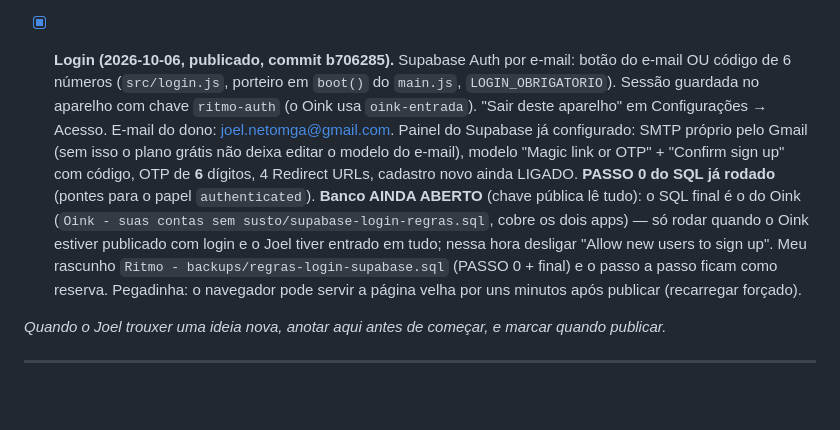
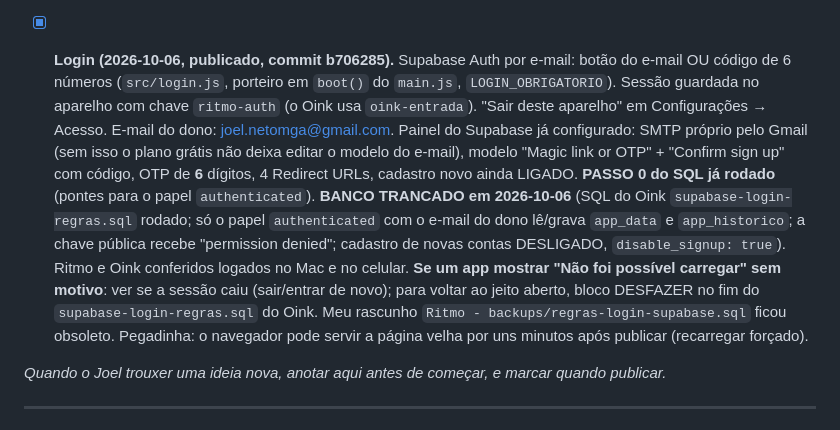
Before and after one commit to joonetoo/mei-financeiro, a Markdown page: CLAUDE.md, the part around the change. GitHub-like rendering; blank space fills up the shorter version.

Commit message:
Manual: banco trancado (regras novas rodadas, cadastro desligado)
Co-Authored-By: Claude Sonnet 5.5 <noreply@anthropic.com>

```diff
--- a/CLAUDE.md
+++ b/CLAUDE.md
@@ -268,7 +268,7 @@ privado — ele tentou tornar privado em 2026-09-13 e voltamos pra público; nen
       repositório `joonetoo/eleicoes-2026`, link https://joonetoo.github.io/eleicoes-2026/, pasta no Mac `CLAUDE/Eleições 2026`.
       Nada dele mora mais no Ritmo (a trava no `public/sw.js` também foi desfeita).
 
-- [x] **Login (2026-10-06, publicado, commit b706285).** Supabase Auth por e-mail: botão do e-mail OU código de 6 números (`src/login.js`, porteiro em `boot()` do `main.js`, `LOGIN_OBRIGATORIO`). Sessão guardada no aparelho com chave `ritmo-auth` (o Oink usa `oink-entrada`). "Sair deste aparelho" em Configurações → Acesso. E-mail do dono: joel.netomga@gmail.com. Painel do Supabase já configurado: SMTP próprio pelo Gmail (sem isso o plano grátis não deixa editar o modelo do e-mail), modelo "Magic link or OTP" + "Confirm sign up" com código, OTP de **6** dígitos, 4 Redirect URLs, cadastro novo ainda LIGADO. **PASSO 0 do SQL já rodado** (pontes para o papel `authenticated`). **Banco AINDA ABERTO** (chave pública lê tudo): o SQL final é o do Oink (`Oink - suas contas sem susto/supabase-login-regras.sql`, cobre os dois apps) — só rodar quando o Oink estiver publicado com login e o Joel tiver entrado em tudo; nessa hora desligar "Allow new users to sign up". Meu rascunho `Ritmo - backups/regras-login-supabase.sql` (PASSO 0 + final) e o passo a passo ficam como reserva. Pegadinha: o navegador pode servir a página velha por uns minutos após publicar (recarregar forçado).
+- [x] **Login (2026-10-06, publicado, commit b706285).** Supabase Auth por e-mail: botão do e-mail OU código de 6 números (`src/login.js`, porteiro em `boot()` do `main.js`, `LOGIN_OBRIGATORIO`). Sessão guardada no aparelho com chave `ritmo-auth` (o Oink usa `oink-entrada`). "Sair deste aparelho" em Configurações → Acesso. E-mail do dono: joel.netomga@gmail.com. Painel do Supabase já configurado: SMTP próprio pelo Gmail (sem isso o plano grátis não deixa editar o modelo do e-mail), modelo "Magic link or OTP" + "Confirm sign up" com código, OTP de **6** dígitos, 4 Redirect URLs, cadastro novo ainda LIGADO. **PASSO 0 do SQL já rodado** (pontes para o papel `authenticated`). **BANCO TRANCADO em 2026-10-06** (SQL do Oink `supabase-login-regras.sql` rodado; só o papel `authenticated` com o e-mail do dono lê/grava `app_data` e `app_historico`; a chave pública recebe "permission denied"; cadastro de novas contas DESLIGADO, `disable_signup: true`). Ritmo e Oink conferidos logados no Mac e no celular. **Se um app mostrar "Não foi possível carregar" sem motivo**: ver se a sessão caiu (sair/entrar de novo); para voltar ao jeito aberto, bloco DESFAZER no fim do `supabase-login-regras.sql` do Oink. Meu rascunho `Ritmo - backups/regras-login-supabase.sql` ficou obsoleto. Pegadinha: o navegador pode servir a página velha por uns minutos após publicar (recarregar forçado).
 
 _Quando o Joel trouxer uma ideia nova, anotar aqui antes de começar, e marcar quando publicar._
 
```
